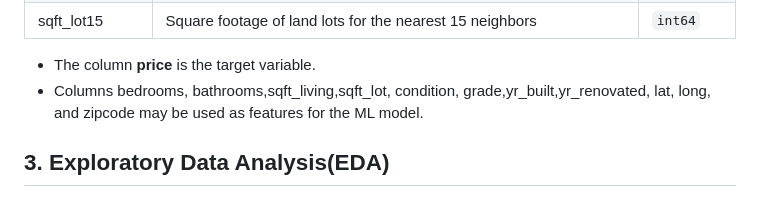
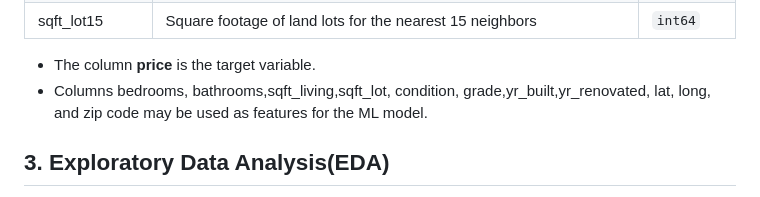
Before and after one commit to SriVaishnaviK/UMBC-DATA606-Capstone, a Markdown page: docs/report.md, the part around the change printed below. Drawn GitHub-style.

```diff
--- a/docs/report.md
+++ b/docs/report.md
@@ -56,7 +56,7 @@ This project centers on predicting house prices by leveraging diverse factors su
 
 
 - The column **price** is the target variable.
-- Columns bedrooms, bathrooms,sqft_living,sqft_lot, condition, grade,yr_built,yr_renovated, lat, long, and zipcode may be used as features for the ML model.
+- Columns bedrooms, bathrooms,sqft_living,sqft_lot, condition, grade,yr_built,yr_renovated, lat, long, and zip code may be used as features for the ML model.
 
 ## 3. Exploratory Data Analysis(EDA)
 - There were no missing or duplicated values in the dataset.
```
Also changed, not shown: other parts of docs/report.md (+12 -0 lines).
